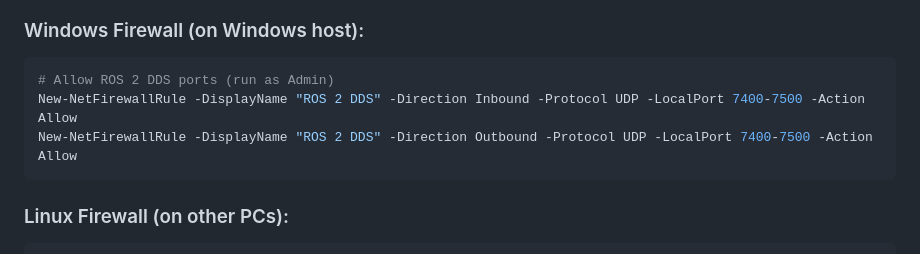
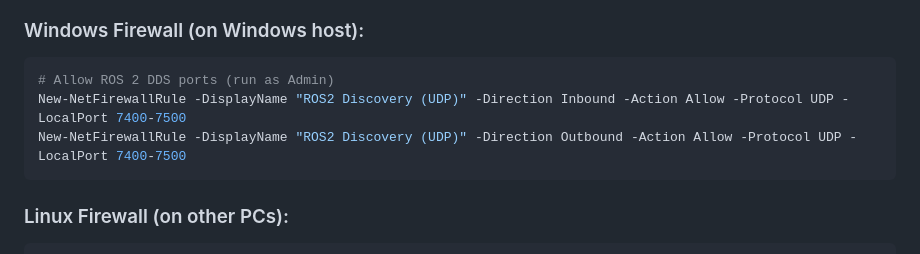
Before and after one commit to roncanciovl/burger_delivery, a Markdown page: network_setup/ROS2_NETWORK_CONFIG.md, the part around the change. Rendered like a GitHub page.

Commit message:
feat: Add comprehensive documentation for ROS 2 multi-PC network configuration.

````diff
--- a/network_setup/ROS2_NETWORK_CONFIG.md
+++ b/network_setup/ROS2_NETWORK_CONFIG.md
@@ -147,8 +147,8 @@ If nodes are not visible across PCs, check firewall:
 
 ```powershell
 # Allow ROS 2 DDS ports (run as Admin)
-New-NetFirewallRule -DisplayName "ROS 2 DDS" -Direction Inbound -Protocol UDP -LocalPort 7400-7500 -Action Allow
-New-NetFirewallRule -DisplayName "ROS 2 DDS" -Direction Outbound -Protocol UDP -LocalPort 7400-7500 -Action Allow
+New-NetFirewallRule -DisplayName "ROS2 Discovery (UDP)" -Direction Inbound -Action Allow -Protocol UDP -LocalPort 7400-7500
+New-NetFirewallRule -DisplayName "ROS2 Discovery (UDP)" -Direction Outbound -Action Allow -Protocol UDP -LocalPort 7400-7500
 ```
 
 ### Linux Firewall (on other PCs):
````
